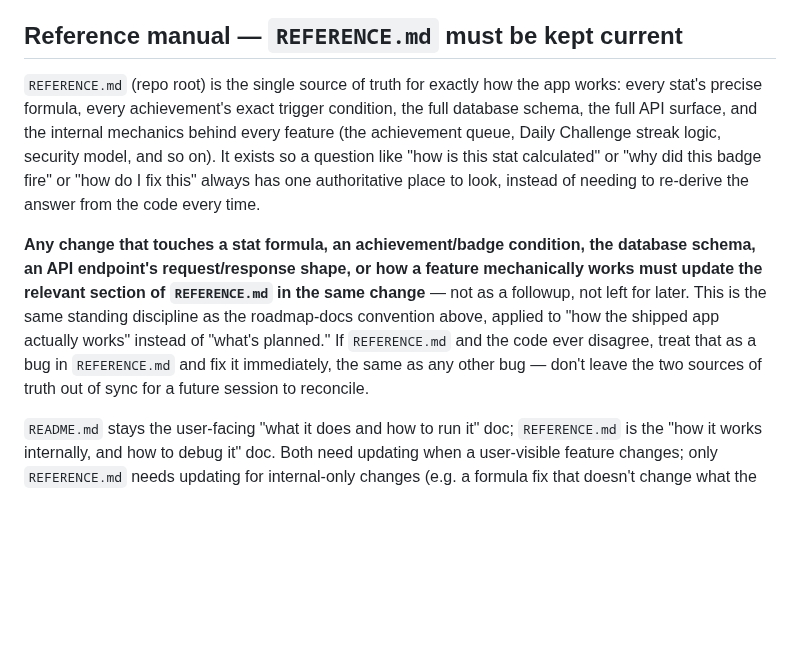
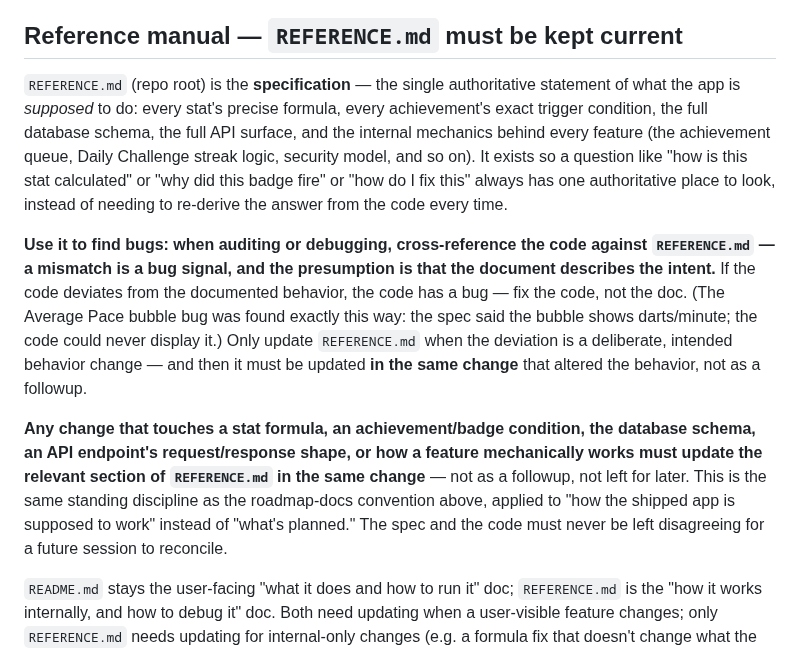
Before and after one commit to brownbe1992/oche, a Markdown page: CLAUDE.md, the part around the change. Drawn GitHub-style; blank space fills up the shorter version.

```diff
--- a/CLAUDE.md
+++ b/CLAUDE.md
@@ -61,23 +61,31 @@ than leaving it silently out of date.
 
 ## Reference manual — `REFERENCE.md` must be kept current
 
-`REFERENCE.md` (repo root) is the single source of truth for exactly how the app
-works: every stat's precise formula, every achievement's exact trigger condition,
-the full database schema, the full API surface, and the internal mechanics behind
-every feature (the achievement queue, Daily Challenge streak logic, security model,
-and so on). It exists so a question like "how is this stat calculated" or "why did
-this badge fire" or "how do I fix this" always has one authoritative place to look,
-instead of needing to re-derive the answer from the code every time.
+`REFERENCE.md` (repo root) is the **specification** — the single authoritative
+statement of what the app is *supposed* to do: every stat's precise formula, every
+achievement's exact trigger condition, the full database schema, the full API
+surface, and the internal mechanics behind every feature (the achievement queue,
+Daily Challenge streak logic, security model, and so on). It exists so a question
+like "how is this stat calculated" or "why did this badge fire" or "how do I fix
+this" always has one authoritative place to look, instead of needing to re-derive
+the answer from the code every time.
+
+**Use it to find bugs: when auditing or debugging, cross-reference the code
+against `REFERENCE.md` — a mismatch is a bug signal, and the presumption is that
+the document describes the intent.** If the code deviates from the documented
+behavior, the code has a bug — fix the code, not the doc. (The Average Pace
+bubble bug was found exactly this way: the spec said the bubble shows
+darts/minute; the code could never display it.) Only update `REFERENCE.md` when
+the deviation is a deliberate, intended behavior change — and then it must be
+updated **in the same change** that altered the behavior, not as a followup.
 
 **Any change that touches a stat formula, an achievement/badge condition, the
 database schema, an API endpoint's request/response shape, or how a feature
 mechanically works must update the relevant section of `REFERENCE.md` in the same
 change** — not as a followup, not left for later. This is the same standing
 discipline as the roadmap-docs convention above, applied to "how the shipped app
-actually works" instead of "what's planned." If `REFERENCE.md` and the code ever
-disagree, treat that as a bug in `REFERENCE.md` and fix it immediately, the same as
-any other bug — don't leave the two sources of truth out of sync for a future
-session to reconcile.
+is supposed to work" instead of "what's planned." The spec and the code must never
+be left disagreeing for a future session to reconcile.
 
 `README.md` stays the user-facing "what it does and how to run it" doc; `REFERENCE.md`
 is the "how it works internally, and how to debug it" doc. Both need updating when a
```
Also changed, not shown: REFERENCE.md (+24 -11 lines).
